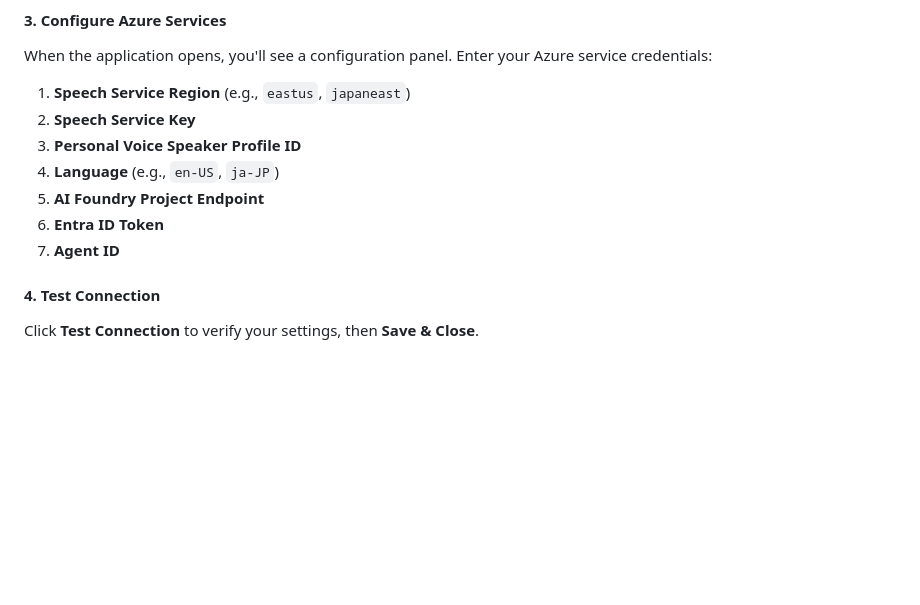
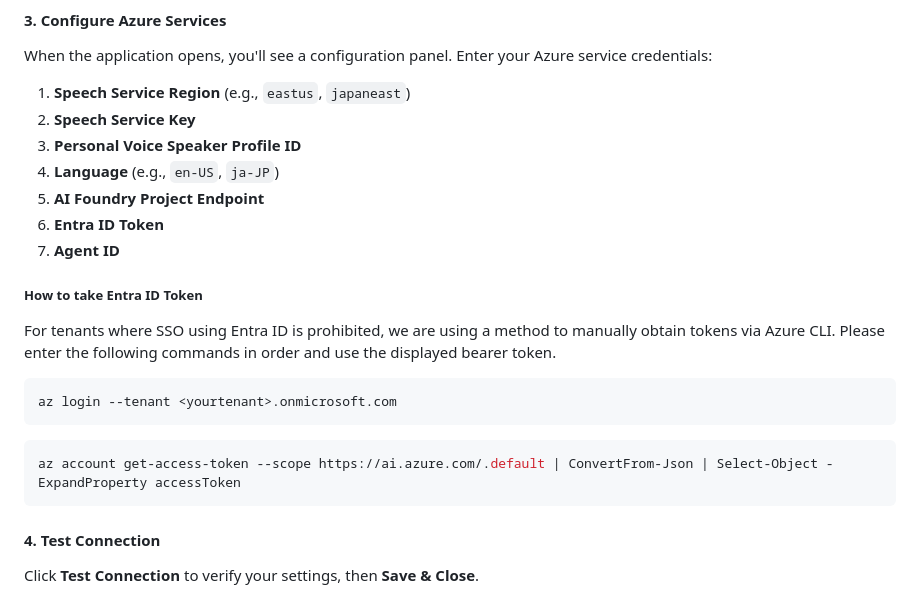
Before and after one commit to tokawa-ms/Personal-Voice-Agent-Demo, a Markdown page: Readme.md, the part around the change. Rendered like a GitHub page; blank space fills up the shorter version.

Commit message:
Update Readme with Entra ID Token instructions
Added instructions for obtaining Entra ID Token via Azure CLI.

````diff
--- a/Readme.md
+++ b/Readme.md
@@ -112,7 +112,19 @@ When the application opens, you'll see a configuration panel. Enter your Azure s
 4. **Language** (e.g., `en-US`, `ja-JP`)
 5. **AI Foundry Project Endpoint**
 6. **Entra ID Token**
-7. **Agent ID**
+8. **Agent ID**
+
+##### How to take Entra ID Token
+
+For tenants where SSO using Entra ID is prohibited, we are using a method to manually obtain tokens via Azure CLI. Please enter the following commands in order and use the displayed bearer token.
+
+```powershell
+az login --tenant <yourtenant>.onmicrosoft.com
+```
+
+```powershell
+az account get-access-token --scope https://ai.azure.com/.default | ConvertFrom-Json | Select-Object -ExpandProperty accessToken
+```
 
 #### 4. Test Connection
 
````
